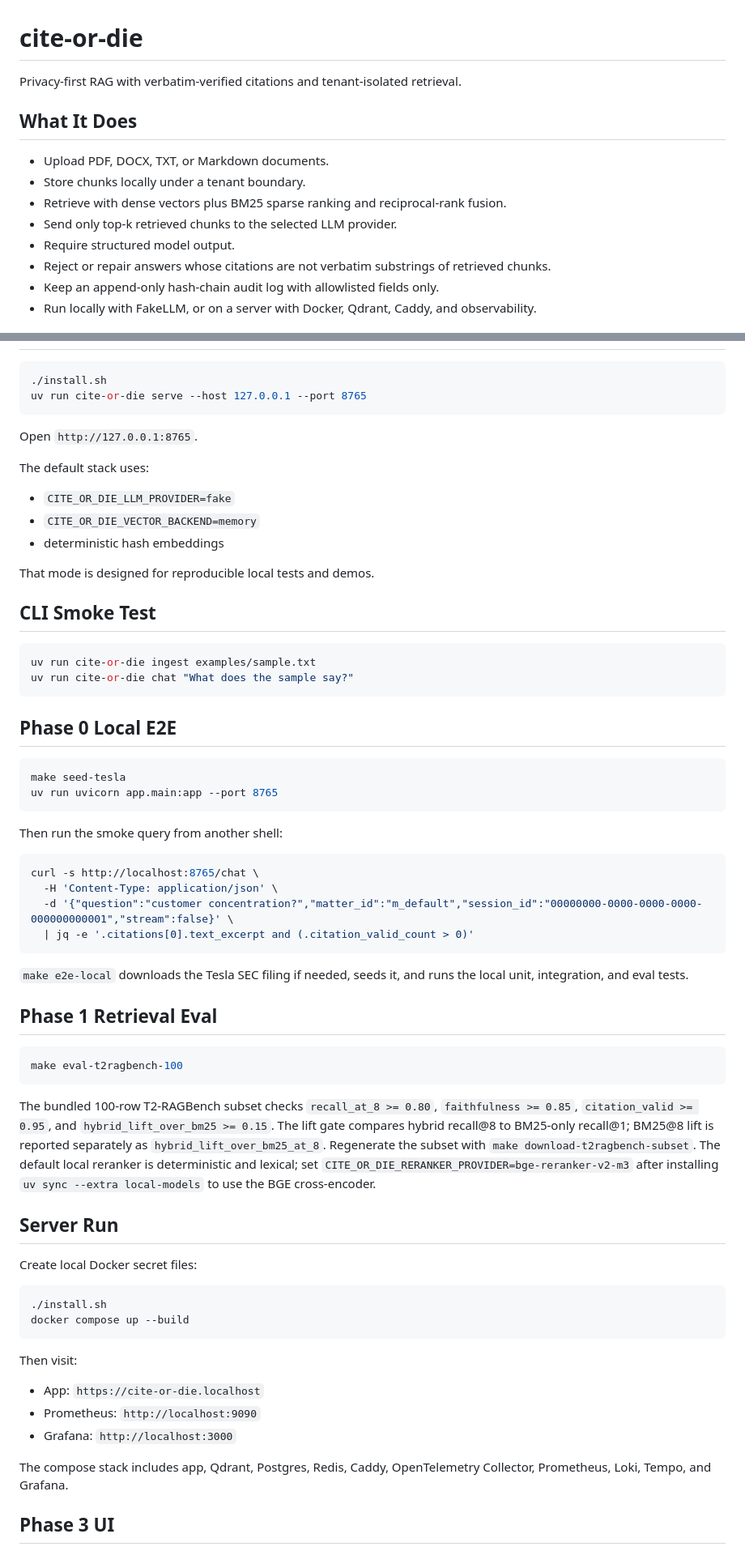
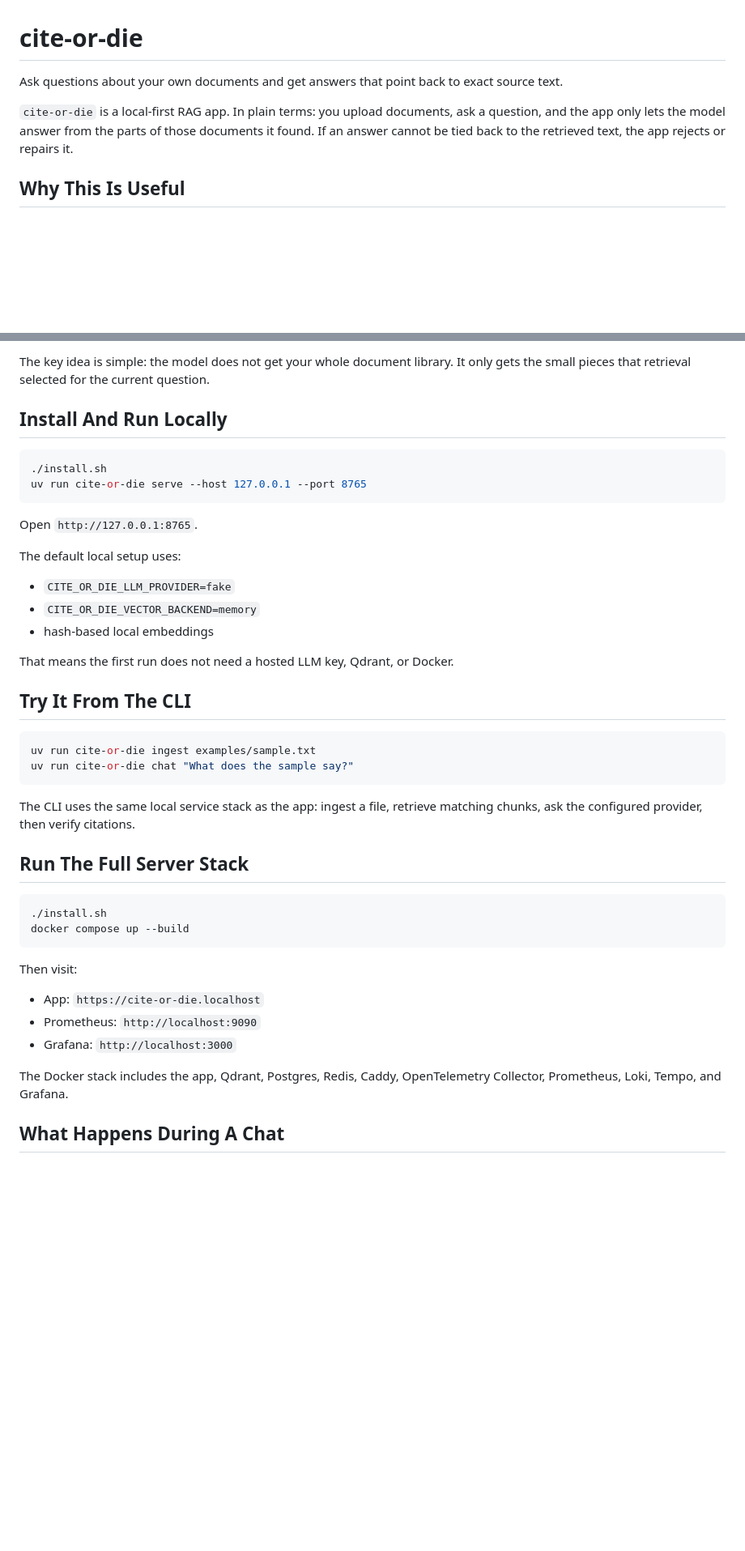
Before and after one commit to sgaabdu4/cite-or-die, a Markdown page: README.md, 2 parts joined by grey strips. Shown at 81% size. GitHub-like rendering; blank space fills up the shorter version.

````diff
--- a/README.md
+++ b/README.md
@@ -1,15 +1,10 @@
 # cite-or-die
 
-Privacy-first RAG with verbatim-verified citations and tenant-isolated retrieval.
+Ask questions about your own documents and get answers that point back to exact source text.
 
-## What It Does
+`cite-or-die` is a local-first RAG app. In plain terms: you upload documents, ask a
+question, and the app only lets the model answer from the parts of those documents it
+found. If an answer cannot be tied back to the retrieved text, the app rejects or repairs it.
 
-- Upload PDF, DOCX, TXT, or Markdown documents.
-- Store chunks locally under a tenant boundary.
-- Retrieve with dense vectors plus BM25 sparse ranking and reciprocal-rank fusion.
-- Send only top-k retrieved chunks to the selected LLM provider.
-- Require structured model output.
-- Reject or repair answers whose citations are not verbatim substrings of retrieved chunks.
-- Keep an append-only hash-chain audit log with allowlisted fields only.
-- Run locally with FakeLLM, or on a server with Docker, Qdrant, Caddy, and observability.
+## Why This Is Useful
 
@@ -17,3 +30,7 @@ Privacy-first RAG with verbatim-verified citations and tenant-isolated retrieval
+The key idea is simple: the model does not get your whole document library. It only gets the
+small pieces that retrieval selected for the current question.
+
+## Install And Run Locally
 
 ```bash
 ./install.sh
@@ -22,50 +39,25 @@ uv run cite-or-die serve --host 127.0.0.1 --port 8765
 
 Open `http://127.0.0.1:8765`.
 
-The default stack uses:
+The default local setup uses:
 
 - `CITE_OR_DIE_LLM_PROVIDER=fake`
 - `CITE_OR_DIE_VECTOR_BACKEND=memory`
-- deterministic hash embeddings
+- hash-based local embeddings
 
-That mode is designed for reproducible local tests and demos.
+That means the first run does not need a hosted LLM key, Qdrant, or Docker.
 
-## CLI Smoke Test
+## Try It From The CLI
 
 ```bash
 uv run cite-or-die ingest examples/sample.txt
 uv run cite-or-die chat "What does the sample say?"
 ```
 
-## Phase 0 Local E2E
+The CLI uses the same local service stack as the app: ingest a file, retrieve matching chunks,
+ask the configured provider, then verify citations.
 
-```bash
-make seed-tesla
-uv run uvicorn app.main:app --port 8765
-```
-
-Then run the smoke query from another shell:
-
-```bash
-curl -s http://localhost:8765/chat \
-  -H 'Content-Type: application/json' \
-  -d '{"question":"customer concentration?","matter_id":"m_default","session_id":"00000000-0000-0000-0000-000000000001","stream":false}' \
-  | jq -e '.citations[0].text_excerpt and (.citation_valid_count > 0)'
-```
-
-`make e2e-local` downloads the Tesla SEC filing if needed, seeds it, and runs the local unit, integration, and eval tests.
-
-## Phase 1 Retrieval Eval
-
-```bash
-make eval-t2ragbench-100
-```
-
-The bundled 100-row T2-RAGBench subset checks `recall_at_8 >= 0.80`, `faithfulness >= 0.85`, `citation_valid >= 0.95`, and `hybrid_lift_over_bm25 >= 0.15`. The lift gate compares hybrid recall@8 to BM25-only recall@1; BM25@8 lift is reported separately as `hybrid_lift_over_bm25_at_8`. Regenerate the subset with `make download-t2ragbench-subset`. The default local reranker is deterministic and lexical; set `CITE_OR_DIE_RERANKER_PROVIDER=bge-reranker-v2-m3` after installing `uv sync --extra local-models` to use the BGE cross-encoder.
-
-## Server Run
-
-Create local Docker secret files:
+## Run The Full Server Stack
 
 ```bash
 ./install.sh
@@ -78,7 +70,8 @@ Then visit:
 - Prometheus: `http://localhost:9090`
 - Grafana: `http://localhost:3000`
 
-The compose stack includes app, Qdrant, Postgres, Redis, Caddy, OpenTelemetry Collector, Prometheus, Loki, Tempo, and Grafana.
+The Docker stack includes the app, Qdrant, Postgres, Redis, Caddy, OpenTelemetry Collector,
+Prometheus, Loki, Tempo, and Grafana.
 
-## Phase 3 UI
+## What Happens During A Chat
 
````
Also changed, not shown: other parts of README.md (+151 -46 lines).
